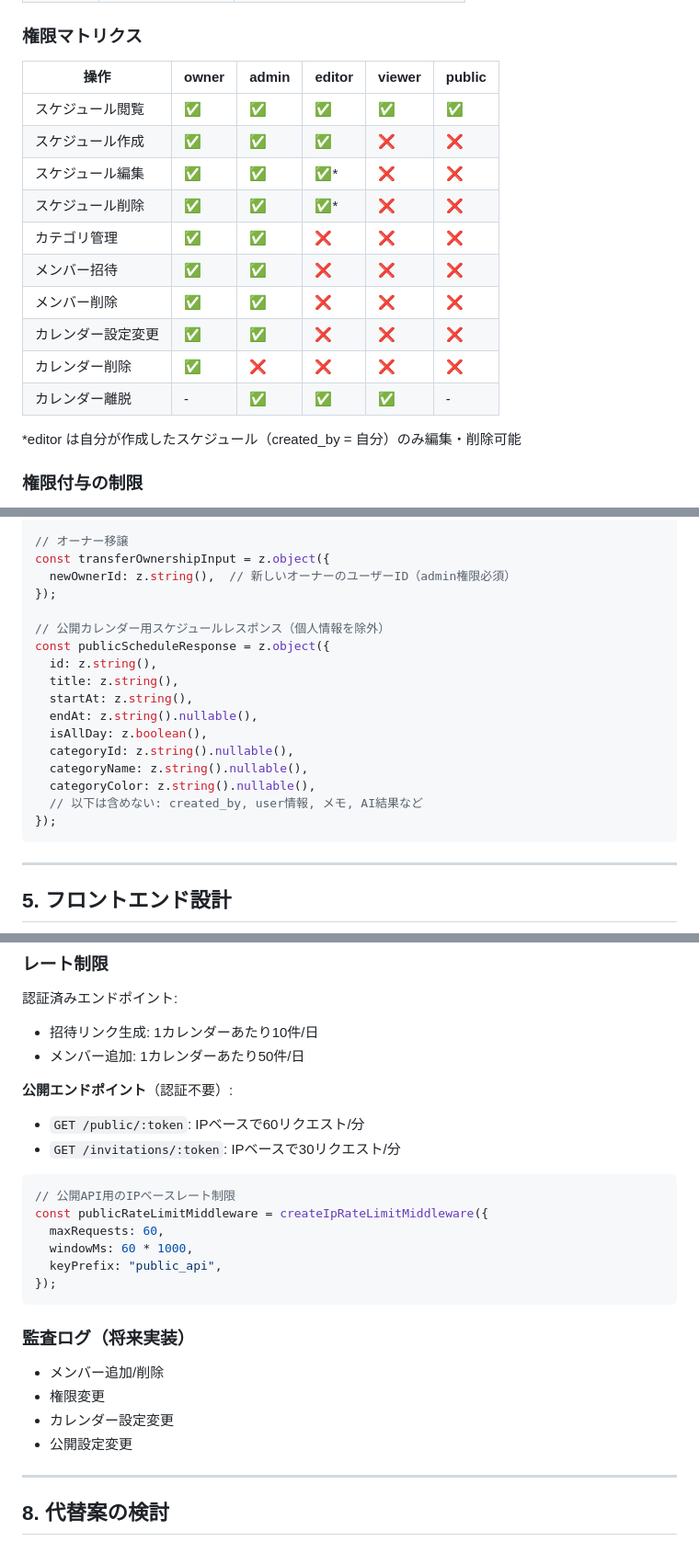
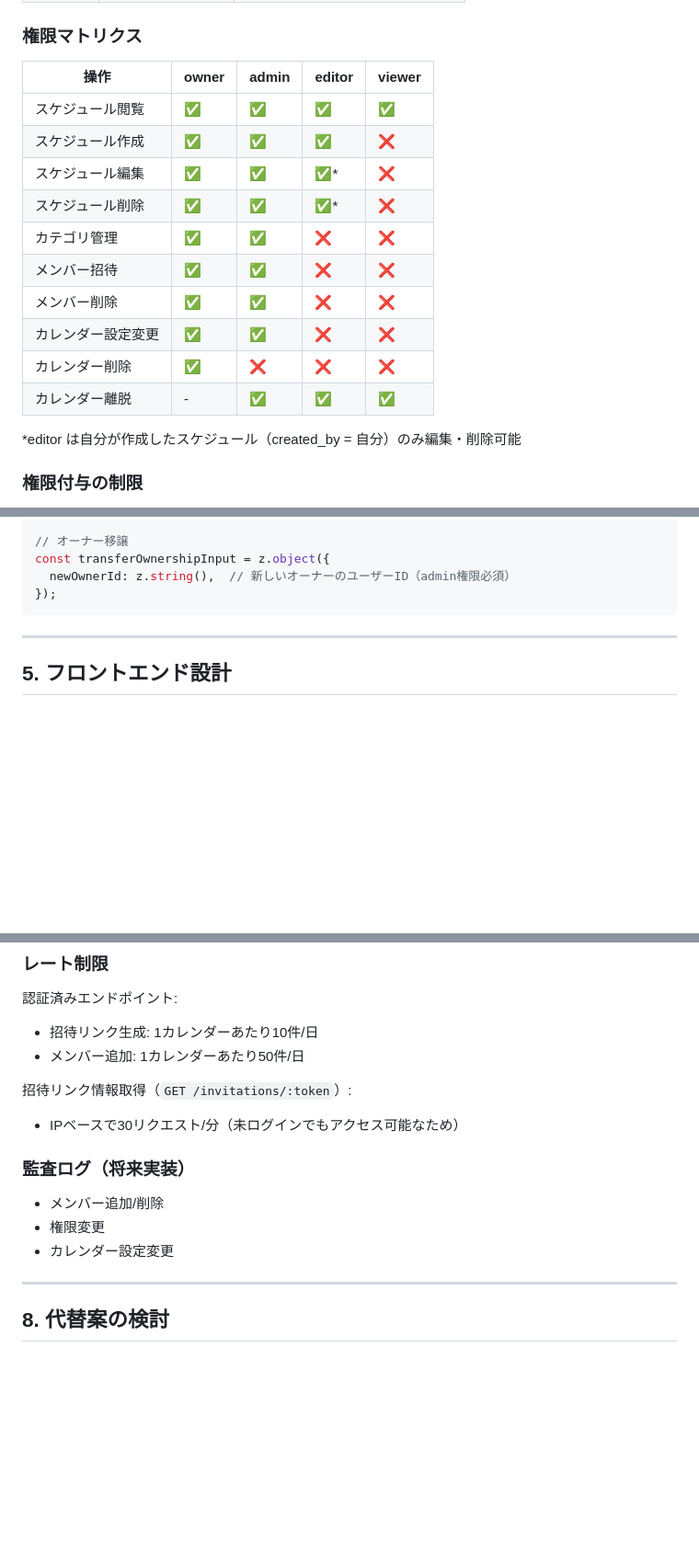
Before and after one commit to nnsi/ai-assistant-scheduler, a Markdown page: docs/multi-user-scheduling/design.md, 3 parts joined by grey strips. Shown at 92% size. Rendered like a GitHub page; blank space fills up the shorter version.

````diff
--- a/docs/multi-user-scheduling/design.md
+++ b/docs/multi-user-scheduling/design.md
@@ -206,18 +200,18 @@ export const calendarInvitations = sqliteTable("calendar_invitations", {
 
 ### 権限マトリクス
 
-| 操作 | owner | admin | editor | viewer | public |
-|------|-------|-------|--------|--------|--------|
-| スケジュール閲覧 | ✅ | ✅ | ✅ | ✅ | ✅ |
-| スケジュール作成 | ✅ | ✅ | ✅ | ❌ | ❌ |
-| スケジュール編集 | ✅ | ✅ | ✅* | ❌ | ❌ |
-| スケジュール削除 | ✅ | ✅ | ✅* | ❌ | ❌ |
-| カテゴリ管理 | ✅ | ✅ | ❌ | ❌ | ❌ |
-| メンバー招待 | ✅ | ✅ | ❌ | ❌ | ❌ |
-| メンバー削除 | ✅ | ✅ | ❌ | ❌ | ❌ |
-| カレンダー設定変更 | ✅ | ✅ | ❌ | ❌ | ❌ |
-| カレンダー削除 | ✅ | ❌ | ❌ | ❌ | ❌ |
-| カレンダー離脱 | - | ✅ | ✅ | ✅ | - |
+| 操作 | owner | admin | editor | viewer |
+|------|-------|-------|--------|--------|
+| スケジュール閲覧 | ✅ | ✅ | ✅ | ✅ |
+| スケジュール作成 | ✅ | ✅ | ✅ | ❌ |
+| スケジュール編集 | ✅ | ✅ | ✅* | ❌ |
+| スケジュール削除 | ✅ | ✅ | ✅* | ❌ |
+| カテゴリ管理 | ✅ | ✅ | ❌ | ❌ |
+| メンバー招待 | ✅ | ✅ | ❌ | ❌ |
+| メンバー削除 | ✅ | ✅ | ❌ | ❌ |
+| カレンダー設定変更 | ✅ | ✅ | ❌ | ❌ |
+| カレンダー削除 | ✅ | ❌ | ❌ | ❌ |
+| カレンダー離脱 | - | ✅ | ✅ | ✅ |
 
 *editor は自分が作成したスケジュール（created_by = 自分）のみ編集・削除可能
 
@@ -419,19 +395,6 @@ const invitationListItemResponse = z.object({
 const transferOwnershipInput = z.object({
   newOwnerId: z.string(),  // 新しいオーナーのユーザーID（admin権限必須）
 });
-
-// 公開カレンダー用スケジュールレスポンス（個人情報を除外）
-const publicScheduleResponse = z.object({
-  id: z.string(),
-  title: z.string(),
-  startAt: z.string(),
-  endAt: z.string().nullable(),
-  isAllDay: z.boolean(),
-  categoryId: z.string().nullable(),
-  categoryName: z.string().nullable(),
-  categoryColor: z.string().nullable(),
-  // 以下は含めない: created_by, user情報, メモ, AI結果など
-});
 ```
 
 ---
@@ -716,25 +674,14 @@ RETURNING *;
 - 招待リンク生成: 1カレンダーあたり10件/日
 - メンバー追加: 1カレンダーあたり50件/日
 
-**公開エンドポイント**（認証不要）:
-- `GET /public/:token`: IPベースで60リクエスト/分
-- `GET /invitations/:token`: IPベースで30リクエスト/分
-
-```typescript
-// 公開API用のIPベースレート制限
-const publicRateLimitMiddleware = createIpRateLimitMiddleware({
-  maxRequests: 60,
-  windowMs: 60 * 1000,
-  keyPrefix: "public_api",
-});
-```
+招待リンク情報取得（`GET /invitations/:token`）:
+- IPベースで30リクエスト/分（未ログインでもアクセス可能なため）
 
 ### 監査ログ（将来実装）
 
 - メンバー追加/削除
 - 権限変更
 - カレンダー設定変更
-- 公開設定変更
 
 ---
 
````
Also changed, not shown: other parts of docs/multi-user-scheduling/design.md (+11 -39 lines).
